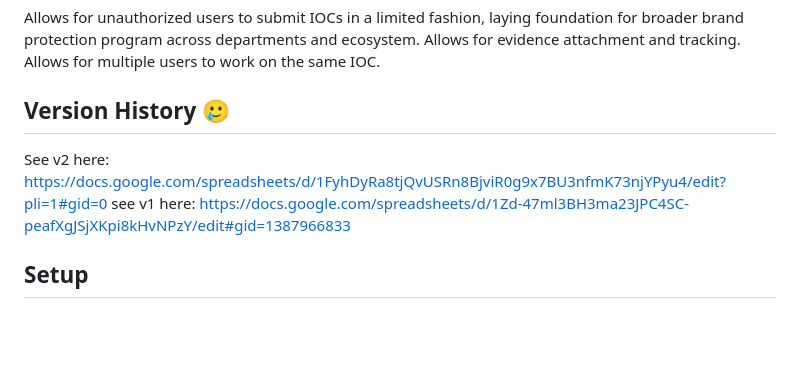
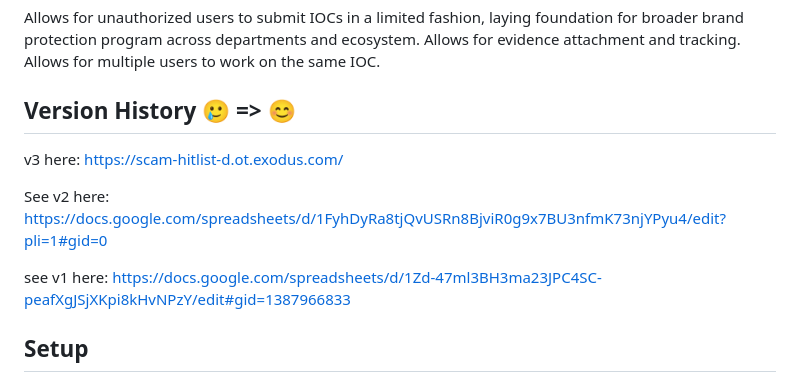
Before and after one commit to AngelLozan/scam-hitlist, a Markdown page: README.md, the part around the change. Drawn GitHub-style; blank space fills up the shorter version.

Commit message:
updates versions readme

```diff
--- a/README.md
+++ b/README.md
@@ -10,9 +10,12 @@ Quicker and more efficient than using spreadsheets and allows for more efficient
 
 Allows for unauthorized users to submit IOCs in a limited fashion, laying foundation for broader brand protection program across departments and ecosystem. Allows for evidence attachment and tracking. Allows for multiple users to work on the same IOC.
 
-## Version History 🥲
+## Version History 🥲 => 😊
+
+v3 here: https://scam-hitlist-d.ot.exodus.com/
 
 See v2 here: https://docs.google.com/spreadsheets/d/1FyhDyRa8tjQvUSRn8BjviR0g9x7BU3nfmK73njYPyu4/edit?pli=1#gid=0
+
 see v1 here: https://docs.google.com/spreadsheets/d/1Zd-47ml3BH3ma23JPC4SC-peafXgJSjXKpi8kHvNPzY/edit#gid=1387966833
 
 
```
